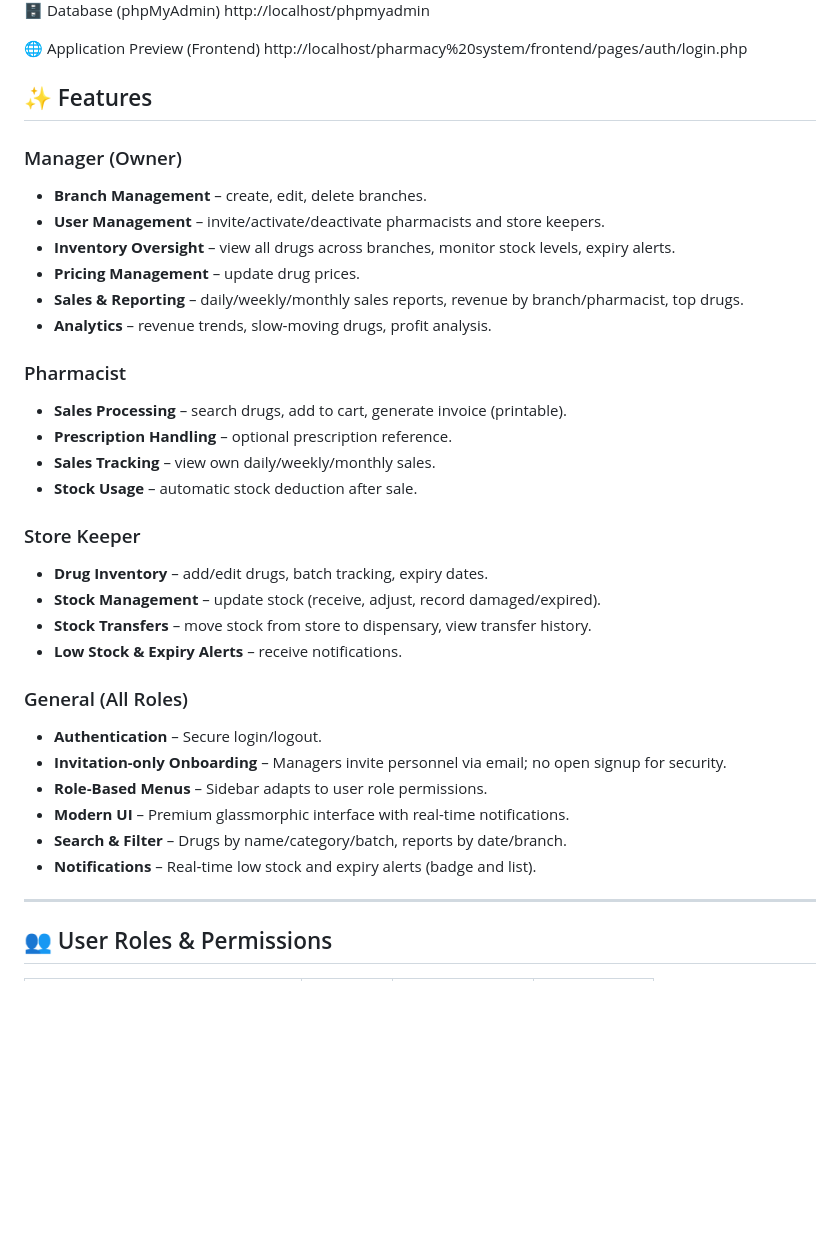
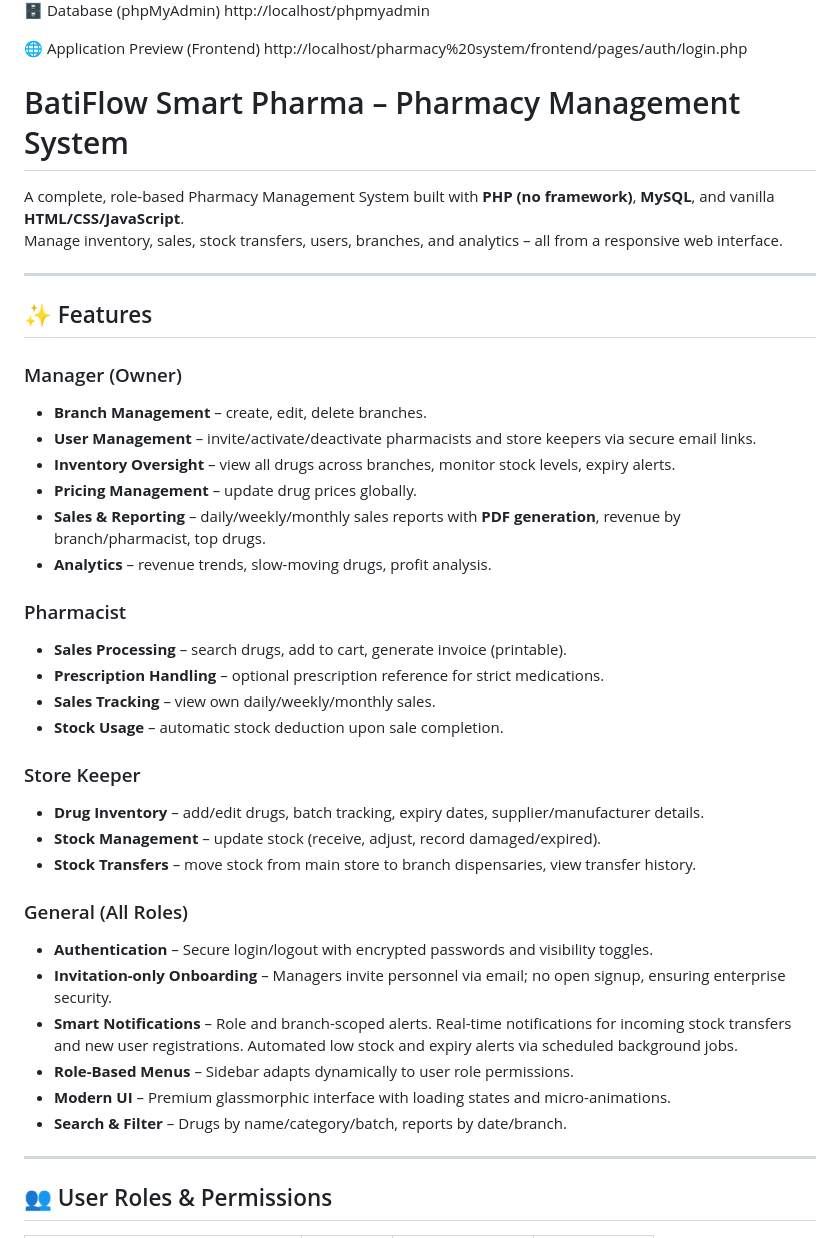
Before and after one commit to bati58/pharmacy-management-system, a Markdown page: README.md, the part around one of its changes. Drawn GitHub-style; blank space fills up the shorter version.

Commit message:
Update README with features and setup details
Enhanced README with detailed features and setup instructions.

```diff
--- a/README.md
+++ b/README.md
@@ -15,35 +15,41 @@ http://localhost/phpmyadmin
 🌐 Application Preview (Frontend)
 http://localhost/pharmacy%20system/frontend/pages/auth/login.php
 
+# BatiFlow Smart Pharma – Pharmacy Management System
+
+A complete, role-based Pharmacy Management System built with **PHP (no framework)**, **MySQL**, and vanilla **HTML/CSS/JavaScript**.
+Manage inventory, sales, stock transfers, users, branches, and analytics – all from a responsive web interface.
+
+---
+
 ## ✨ Features
 
 ### Manager (Owner)
 - **Branch Management** – create, edit, delete branches.
-- **User Management** – invite/activate/deactivate pharmacists and store keepers.
+- **User Management** – invite/activate/deactivate pharmacists and store keepers via secure email links.
 - **Inventory Oversight** – view all drugs across branches, monitor stock levels, expiry alerts.
-- **Pricing Management** – update drug prices.
-- **Sales & Reporting** – daily/weekly/monthly sales reports, revenue by branch/pharmacist, top drugs.
-- **Analytics** – revenue trends, slow‑moving drugs, profit analysis.
+- **Pricing Management** – update drug prices globally.
+- **Sales & Reporting** – daily/weekly/monthly sales reports with **PDF generation**, revenue by branch/pharmacist, top drugs.
+- **Analytics** – revenue trends, slow-moving drugs, profit analysis.
 
 ### Pharmacist
 - **Sales Processing** – search drugs, add to cart, generate invoice (printable).
-- **Prescription Handling** – optional prescription reference.
+- **Prescription Handling** – optional prescription reference for strict medications.
 - **Sales Tracking** – view own daily/weekly/monthly sales.
-- **Stock Usage** – automatic stock deduction after sale.
+- **Stock Usage** – automatic stock deduction upon sale completion.
 
 ### Store Keeper
-- **Drug Inventory** – add/edit drugs, batch tracking, expiry dates.
+- **Drug Inventory** – add/edit drugs, batch tracking, expiry dates, supplier/manufacturer details.
 - **Stock Management** – update stock (receive, adjust, record damaged/expired).
-- **Stock Transfers** – move stock from store to dispensary, view transfer history.
-- **Low Stock & Expiry Alerts** – receive notifications.
+- **Stock Transfers** – move stock from main store to branch dispensaries, view transfer history.
 
 ### General (All Roles)
-- **Authentication** – Secure login/logout.
-- **Invitation-only Onboarding** – Managers invite personnel via email; no open signup for security.
-- **Role‑Based Menus** – Sidebar adapts to user role permissions.
-- **Modern UI** – Premium glassmorphic interface with real-time notifications.
+- **Authentication** – Secure login/logout with encrypted passwords and visibility toggles.
+- **Invitation-only Onboarding** – Managers invite personnel via email; no open signup, ensuring enterprise security.
+- **Smart Notifications** – Role and branch-scoped alerts. Real-time notifications for incoming stock transfers and new user registrations. Automated low stock and expiry alerts via scheduled background jobs.
+- **Role-Based Menus** – Sidebar adapts dynamically to user role permissions.
+- **Modern UI** – Premium glassmorphic interface with loading states and micro-animations.
 - **Search & Filter** – Drugs by name/category/batch, reports by date/branch.
-- **Notifications** – Real‑time low stock and expiry alerts (badge and list).
 
 ---
 
```
Also changed, not shown: other parts of README.md (+9 -11 lines).
